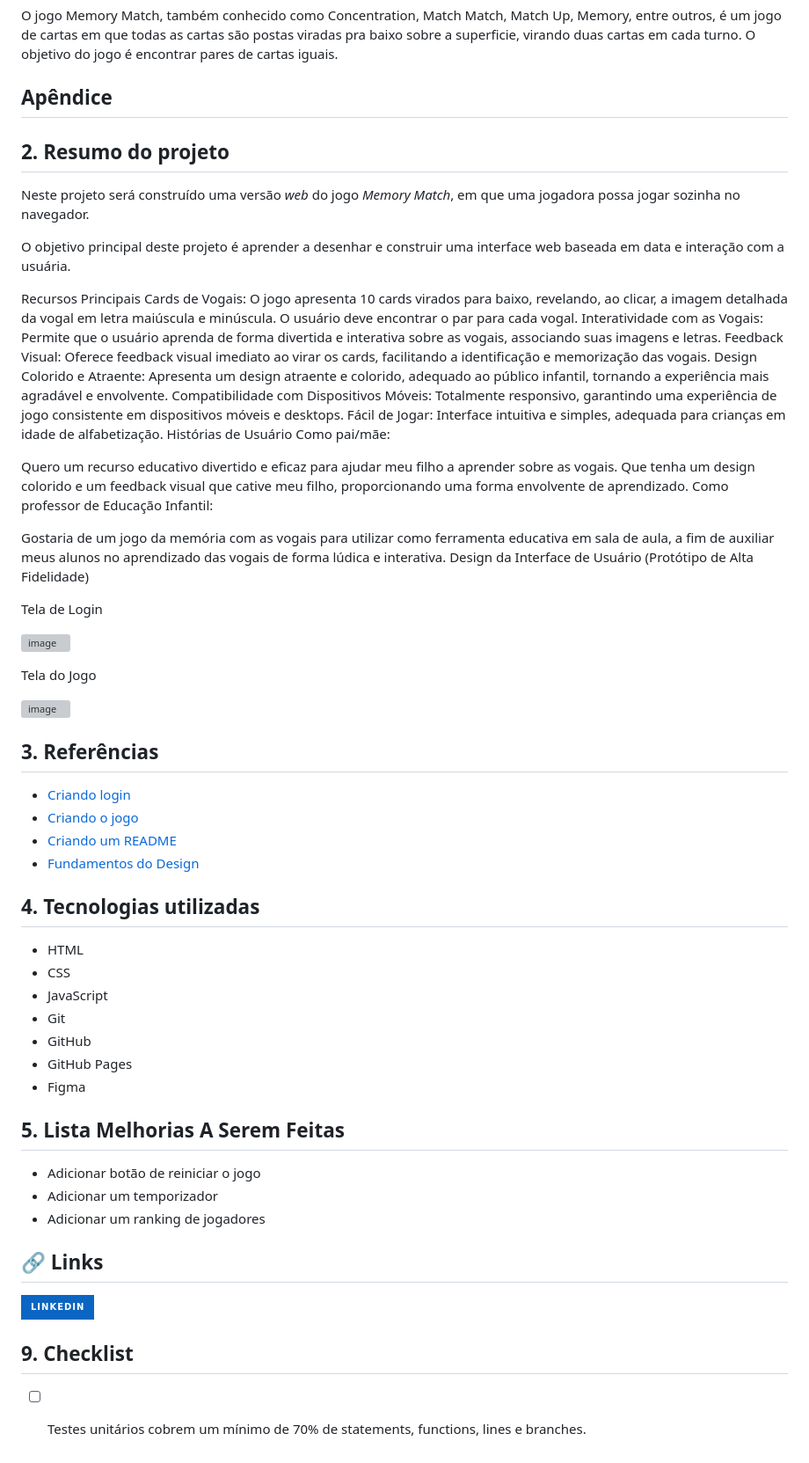
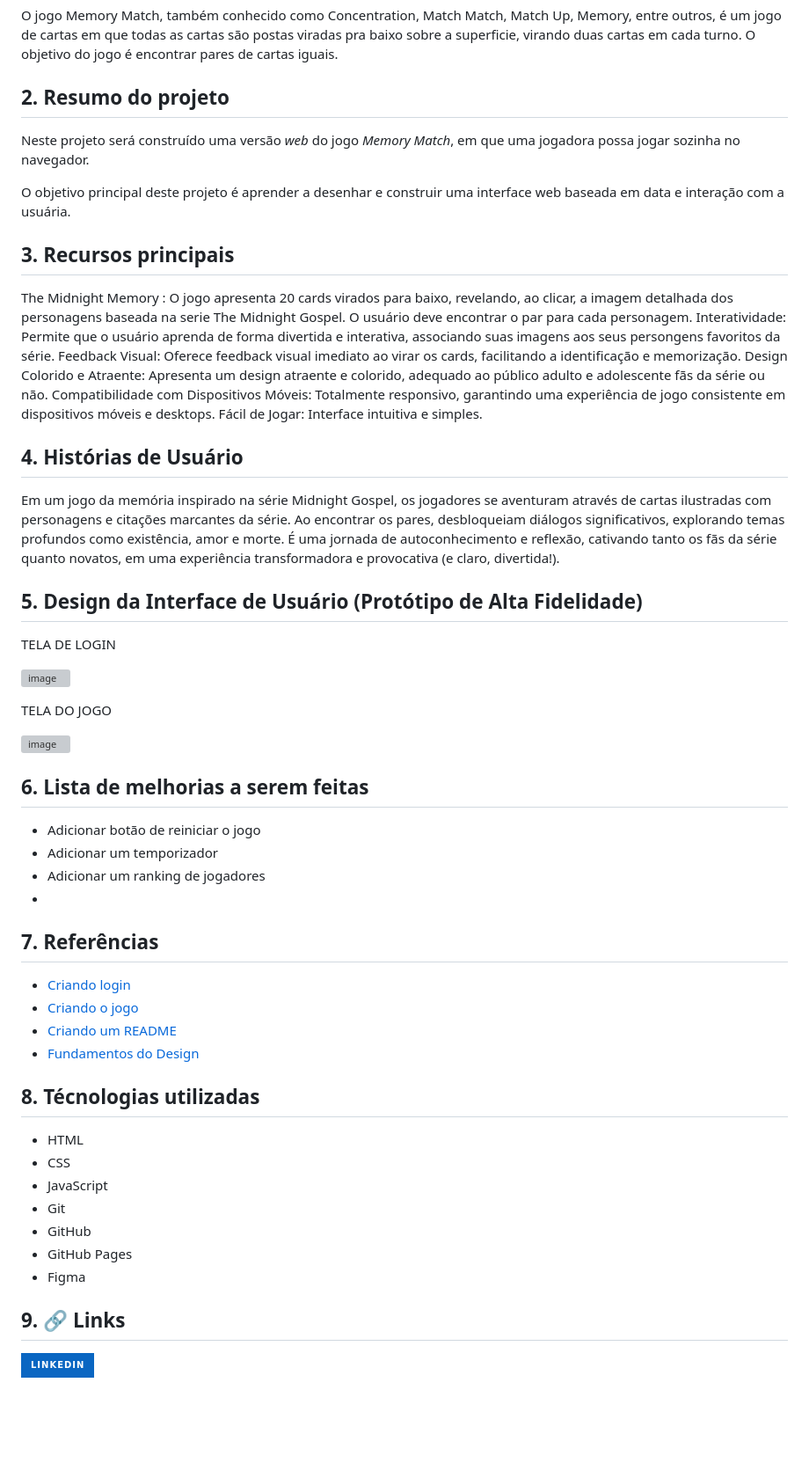
Before and after one commit to rafaelaatanasio/SAP012-memory-match, a Markdown page: README.md, the part around one of its changes. Shown at 88% size. Rendered like a GitHub page; badges without logos; blank space fills up the shorter version; grey boxes are pictures that could not be loaded.

```diff
--- a/README.md
+++ b/README.md
@@ -27,54 +30,51 @@ objetivo do jogo é encontrar pares de cartas iguais.
 O jogo Memory Match, também conhecido como Concentration, Match Match, Match Up, Memory, entre outros, é um jogo de cartas em que todas as cartas são postas viradas pra baixo sobre a superficie, virando duas cartas em cada turno. O objetivo do jogo é encontrar pares de cartas iguais.
 
 
-## Apêndice
+## 2. Resumo do projeto
+
+Neste projeto será construído uma versão _web_ do jogo _Memory Match_, em que uma jogadora possa jogar sozinha no navegador.
+
+O objetivo principal deste projeto é aprender a desenhar e construir uma interface web baseada em data e interação com a usuária.
 
 
-## 2. Resumo do projeto
+## 3. Recursos principais
 
-Neste projeto será construído uma versão _web_ do jogo _Memory Match_, em
-que uma jogadora possa jogar sozinha no navegador.
+The Midnight Memory : O jogo apresenta 20 cards virados para baixo, revelando, ao clicar, a imagem detalhada dos personagens baseada na serie The Midnight Gospel. O usuário deve encontrar o par para cada personagem.
+Interatividade: Permite que o usuário aprenda de forma divertida e interativa, associando suas imagens aos seus persongens favoritos da série.
+Feedback Visual: Oferece feedback visual imediato ao virar os cards, facilitando a identificação e memorização.
+Design Colorido e Atraente: Apresenta um design atraente e colorido, adequado ao público adulto e adolescente fãs da série ou não.
+Compatibilidade com Dispositivos Móveis: Totalmente responsivo, garantindo uma experiência de jogo consistente em dispositivos móveis e desktops.
+Fácil de Jogar: Interface intuitiva e simples.
 
-O objetivo principal deste projeto é aprender a desenhar e construir uma
-interface web baseada em data e interação com a usuária.
+## 4. Histórias de Usuário
 
+Em um jogo da memória inspirado na série Midnight Gospel, os jogadores se aventuram através de cartas ilustradas com personagens e citações marcantes da série. Ao encontrar os pares, desbloqueiam diálogos significativos, explorando temas profundos como existência, amor e morte. É uma jornada de autoconhecimento e reflexão, cativando tanto os fãs da série quanto novatos, em uma experiência transformadora e provocativa (e claro, divertida!).
 
-Recursos Principais
-Cards de Vogais: O jogo apresenta 10 cards virados para baixo, revelando, ao clicar, a imagem detalhada da vogal em letra maiúscula e minúscula. O usuário deve encontrar o par para cada vogal.
-Interatividade com as Vogais: Permite que o usuário aprenda de forma divertida e interativa sobre as vogais, associando suas imagens e letras.
-Feedback Visual: Oferece feedback visual imediato ao virar os cards, facilitando a identificação e memorização das vogais.
-Design Colorido e Atraente: Apresenta um design atraente e colorido, adequado ao público infantil, tornando a experiência mais agradável e envolvente.
-Compatibilidade com Dispositivos Móveis: Totalmente responsivo, garantindo uma experiência de jogo consistente em dispositivos móveis e desktops.
-Fácil de Jogar: Interface intuitiva e simples, adequada para crianças em idade de alfabetização.
-Histórias de Usuário
-Como pai/mãe:
+## 5. Design da Interface de Usuário (Protótipo de Alta Fidelidade)
 
-Quero um recurso educativo divertido e eficaz para ajudar meu filho a aprender sobre as vogais. Que tenha um design colorido e um feedback visual que cative meu filho, proporcionando uma forma envolvente de aprendizado.
-Como professor de Educação Infantil:
-
-Gostaria de um jogo da memória com as vogais para utilizar como ferramenta educativa em sala de aula, a fim de auxiliar meus alunos no aprendizado das vogais de forma lúdica e interativa.
-Design da Interface de Usuário (Protótipo de Alta Fidelidade)
-
-
-
-Tela de Login
+TELA DE LOGIN
 
 ![image](https://github.com/rafaelaatanasio/SAP012-memory-match/assets/144054244/5733fc02-966b-40c9-9de8-24d9d2341174)
 
 
-Tela do Jogo
+TELA DO JOGO
 
 ![image](https://github.com/rafaelaatanasio/SAP012-memory-match/assets/144054244/94f097b4-cf26-4411-a673-2869f4972490)
 
+## 6. Lista de melhorias a serem feitas
 
-## 3. Referências
+- Adicionar botão de reiniciar o jogo
+- Adicionar um temporizador
+- Adicionar um ranking de jogadores
+-
+## 7. Referências
 
  - [Criando login](https://www.youtube.com/watch?v=NV88N1r2Qkg)
  - [Criando o jogo](https://www.youtube.com/watch?v=tcbMmm77WOU)
  - [Criando um README](https://readme.so/pt/editor)
  - [Fundamentos do Design](https://www.youtube.com/watch?v=8qTKYbFdOTE )
 
-## 4. Tecnologias utilizadas
+## 8. Técnologias utilizadas
 
 - HTML
 - CSS
@@ -84,18 +84,6 @@ Tela do Jogo
 - GitHub Pages
 - Figma
 
-## 5. Lista Melhorias A Serem Feitas
-
-- Adicionar botão de reiniciar o jogo
-- Adicionar um temporizador
-- Adicionar um ranking de jogadores
-
-## 🔗 Links
+## 9. 🔗 Links
 
 [![linkedin](https://img.shields.io/badge/linkedin-0A66C2?style=for-the-badge&logo=linkedin&logoColor=white)](https://www.linkedin.com/in/rafaela-atanasio)
-
-
-## 9. Checklist
-
-- [ ] Testes unitários cobrem um mínimo de 70% de statements, functions, lines e
-  branches.
```
Also changed, not shown: other parts of README.md (+7 -4 lines).
